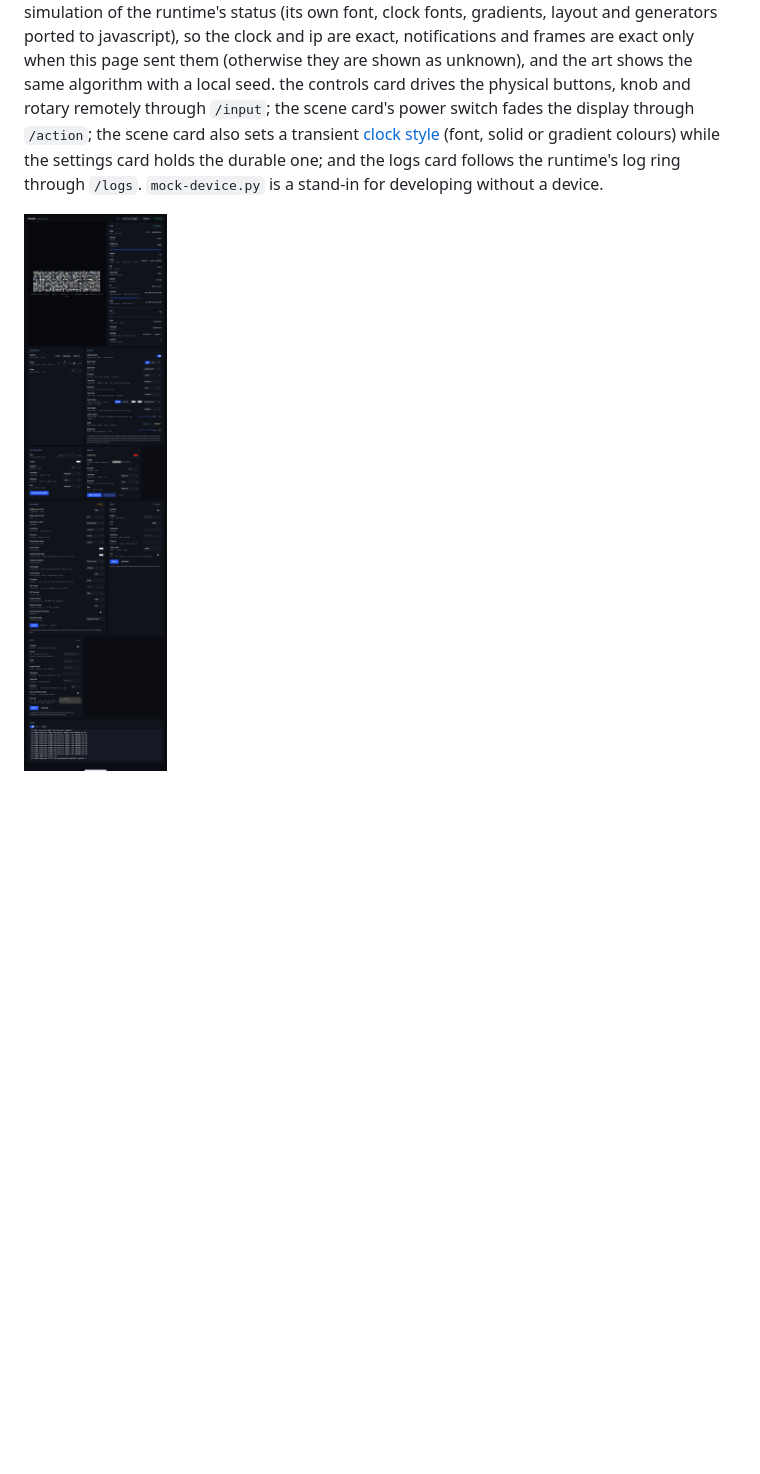
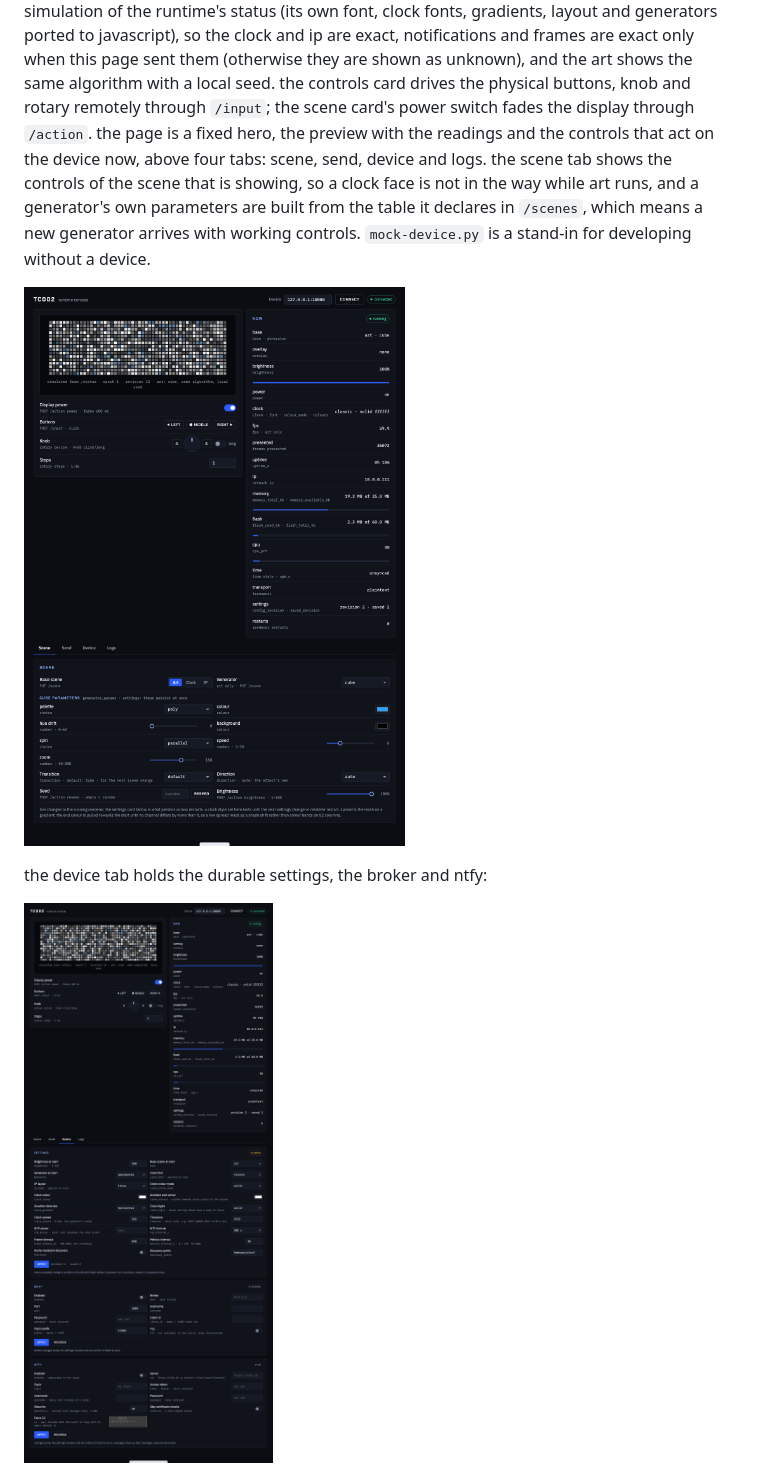
Before and after one commit to atomicstack/tc002-customisation, a Markdown page: README.md, the part around one of its changes. Drawn GitHub-style; pictures changed too: panel-v2/screenshots/console-device.png (added), panel-v2/screenshots/console.png; blank space fills up the shorter version.

```diff
--- a/README.md
+++ b/README.md
@@ -127,13 +127,19 @@ so the clock and ip are exact, notifications and frames are exact only when this
 (otherwise they are shown as unknown), and the art shows the same algorithm
 with a local seed. the controls card drives the physical buttons, knob and
 rotary remotely through `/input`; the scene card's power switch fades the
-display through `/action`; the scene card also sets a transient
-[clock style](RUNTIME.md#clock-styles) (font, solid or gradient colours)
-while the settings card holds the durable one; and the logs card follows
-the runtime's log ring through `/logs`. `mock-device.py` is a stand-in for developing without a
-device.
+display through `/action`. the page is a fixed hero, the preview with the
+readings and the controls that act on the device now, above four tabs: scene,
+send, device and logs. the scene tab shows the controls of the scene that is
+showing, so a clock face is not in the way while art runs, and a generator's
+own parameters are built from the table it declares in `/scenes`, which means a
+new generator arrives with working controls. `mock-device.py` is a stand-in for
+developing without a device.
 
-![the panel-v2 console: a simulated clock preview in the big font with a blue gradient, above cards for status, remote controls, scene and clock style, notifications, frames, settings, mqtt and the log ring](panel-v2/screenshots/console.png)
+![the panel-v2 console: the preview, the remote controls and the readings with bars for brightness, memory, flash and cpu, above the scene tab showing the cube generator's own parameters](panel-v2/screenshots/console.png)
+
+the device tab holds the durable settings, the broker and ntfy:
+
+![the device tab: settings, mqtt and ntfy, each with its apply button and the settings revision](panel-v2/screenshots/console-device.png)
 
 <img src="panel-v2/screenshots/console-narrow.png" width="330" alt="the panel-v2 console at phone width, stacked into a single column">
 
```
Also changed, not shown: other parts of README.md (+2 -3 lines), panel-v2/screenshots/console-narrow.png, 4 other files.
